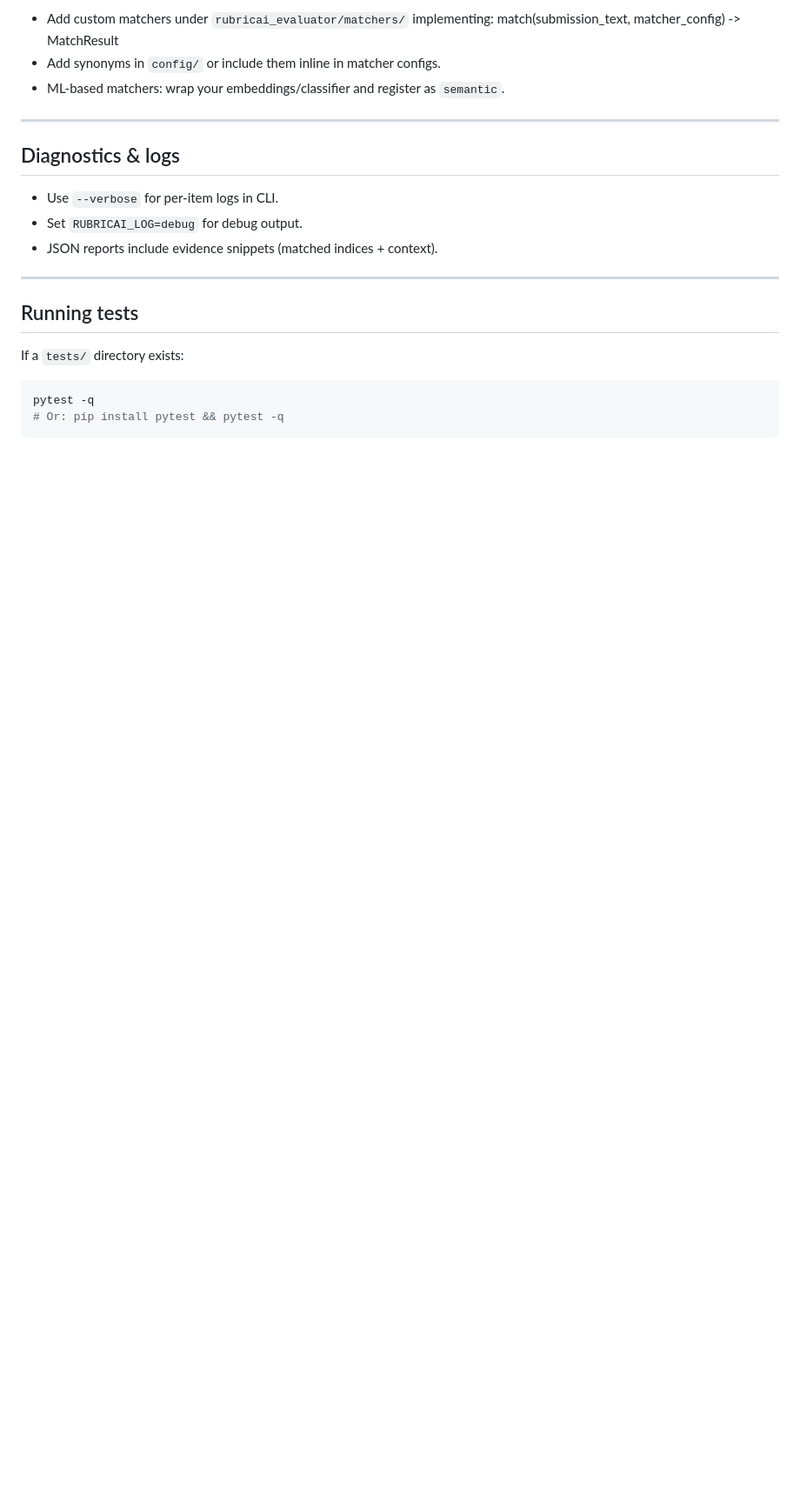
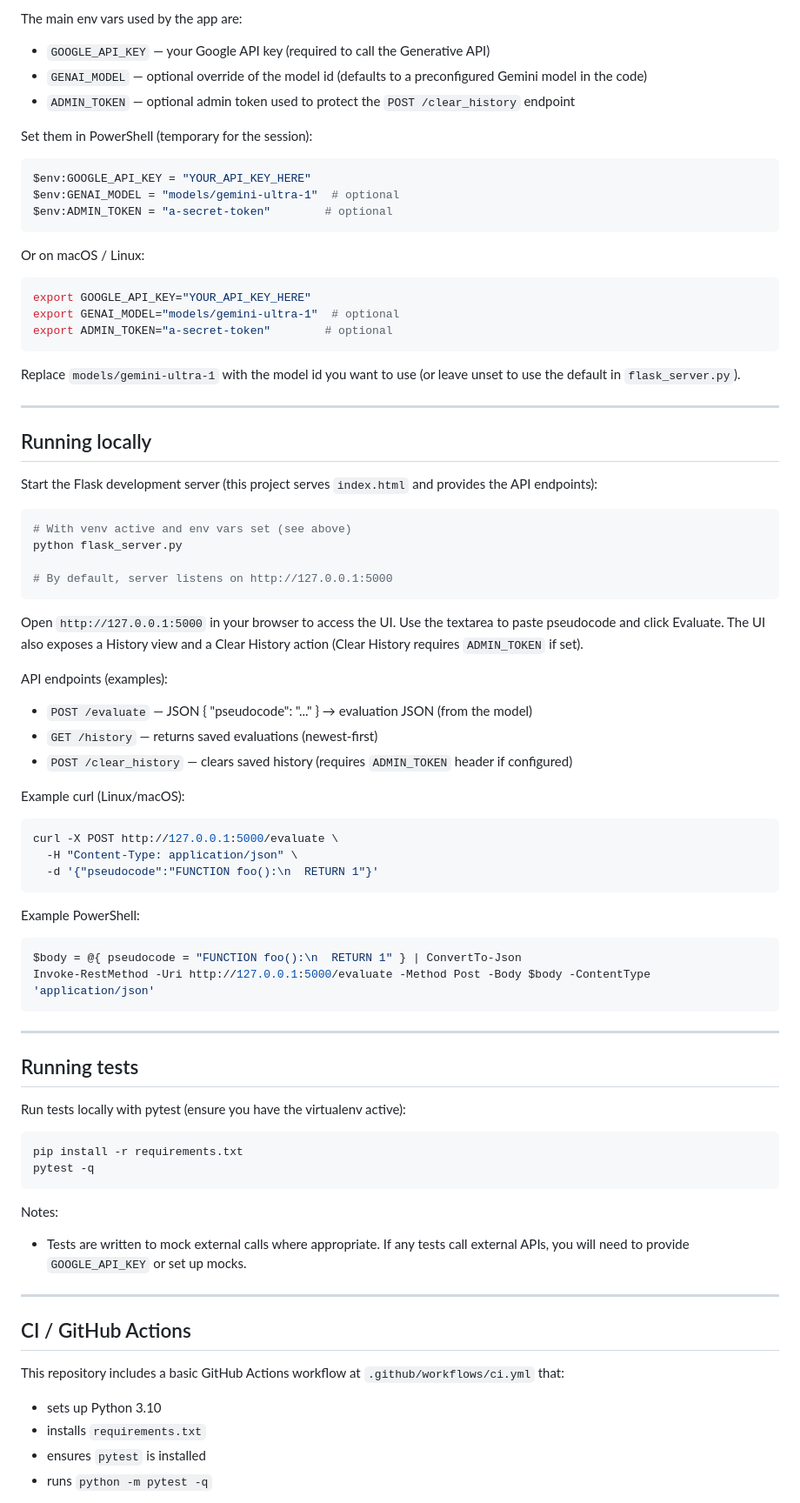
Before and after one commit to Aafi04/RubricAI-PseudoCode-Evaluator, a Markdown page: README.md, the part around one of its changes. Shown at 87% size. Rendered like a GitHub page; blank space fills up the shorter version.

Commit message:
Final Readme

````diff
--- a/README.md
+++ b/README.md
@@ -195,24 +219,87 @@ FUNCTION reverse_it(string_one):
 
-- Add custom matchers under `rubricai_evaluator/matchers/` implementing:
-  match(submission_text, matcher_config) -> MatchResult
-- Add synonyms in `config/` or include them inline in matcher configs.
-- ML-based matchers: wrap your embeddings/classifier and register as `semantic`.
+The main env vars used by the app are:
+
+- `GOOGLE_API_KEY` — your Google API key (required to call the Generative API)
+- `GENAI_MODEL` — optional override of the model id (defaults to a preconfigured Gemini model in the code)
+- `ADMIN_TOKEN` — optional admin token used to protect the `POST /clear_history` endpoint
+
+Set them in PowerShell (temporary for the session):
+
+```powershell
+$env:GOOGLE_API_KEY = "YOUR_API_KEY_HERE"
+$env:GENAI_MODEL = "models/gemini-ultra-1"  # optional
+$env:ADMIN_TOKEN = "a-secret-token"        # optional
+```
+
+Or on macOS / Linux:
+
+```bash
+export GOOGLE_API_KEY="YOUR_API_KEY_HERE"
+export GENAI_MODEL="models/gemini-ultra-1"  # optional
+export ADMIN_TOKEN="a-secret-token"        # optional
+```
+
+Replace `models/gemini-ultra-1` with the model id you want to use (or leave unset to use the default in `flask_server.py`).
 
 ---
 
-## Diagnostics & logs
+## Running locally
 
-- Use `--verbose` for per-item logs in CLI.
-- Set `RUBRICAI_LOG=debug` for debug output.
-- JSON reports include evidence snippets (matched indices + context).
+Start the Flask development server (this project serves `index.html` and provides the API endpoints):
+
+```powershell
+# With venv active and env vars set (see above)
+python flask_server.py
+
+# By default, server listens on http://127.0.0.1:5000
+```
+
+Open `http://127.0.0.1:5000` in your browser to access the UI. Use the textarea to paste pseudocode and click Evaluate. The UI also exposes a History view and a Clear History action (Clear History requires `ADMIN_TOKEN` if set).
+
+API endpoints (examples):
+
+- `POST /evaluate` — JSON { "pseudocode": "..." } → evaluation JSON (from the model)
+- `GET /history` — returns saved evaluations (newest-first)
+- `POST /clear_history` — clears saved history (requires `ADMIN_TOKEN` header if configured)
+
+Example curl (Linux/macOS):
+
+```bash
+curl -X POST http://127.0.0.1:5000/evaluate \
+  -H "Content-Type: application/json" \
+  -d '{"pseudocode":"FUNCTION foo():\n  RETURN 1"}'
+```
+
+Example PowerShell:
+
+```powershell
+$body = @{ pseudocode = "FUNCTION foo():\n  RETURN 1" } | ConvertTo-Json
+Invoke-RestMethod -Uri http://127.0.0.1:5000/evaluate -Method Post -Body $body -ContentType 'application/json'
+```
 
 ---
 
 ## Running tests
 
-If a `tests/` directory exists:
+Run tests locally with pytest (ensure you have the virtualenv active):
 
 ```bash
+pip install -r requirements.txt
 pytest -q
-# Or: pip install pytest && pytest -q
 ```
+
+Notes:
+
+- Tests are written to mock external calls where appropriate. If any tests call external APIs, you will need to provide `GOOGLE_API_KEY` or set up mocks.
+
+---
+
+## CI / GitHub Actions
+
+This repository includes a basic GitHub Actions workflow at `.github/workflows/ci.yml` that:
+
+- sets up Python 3.10
+- installs `requirements.txt`
+- ensures `pytest` is installed
+- runs `python -m pytest -q`
+
````
Also changed, not shown: other parts of README.md (+85 -48 lines).
